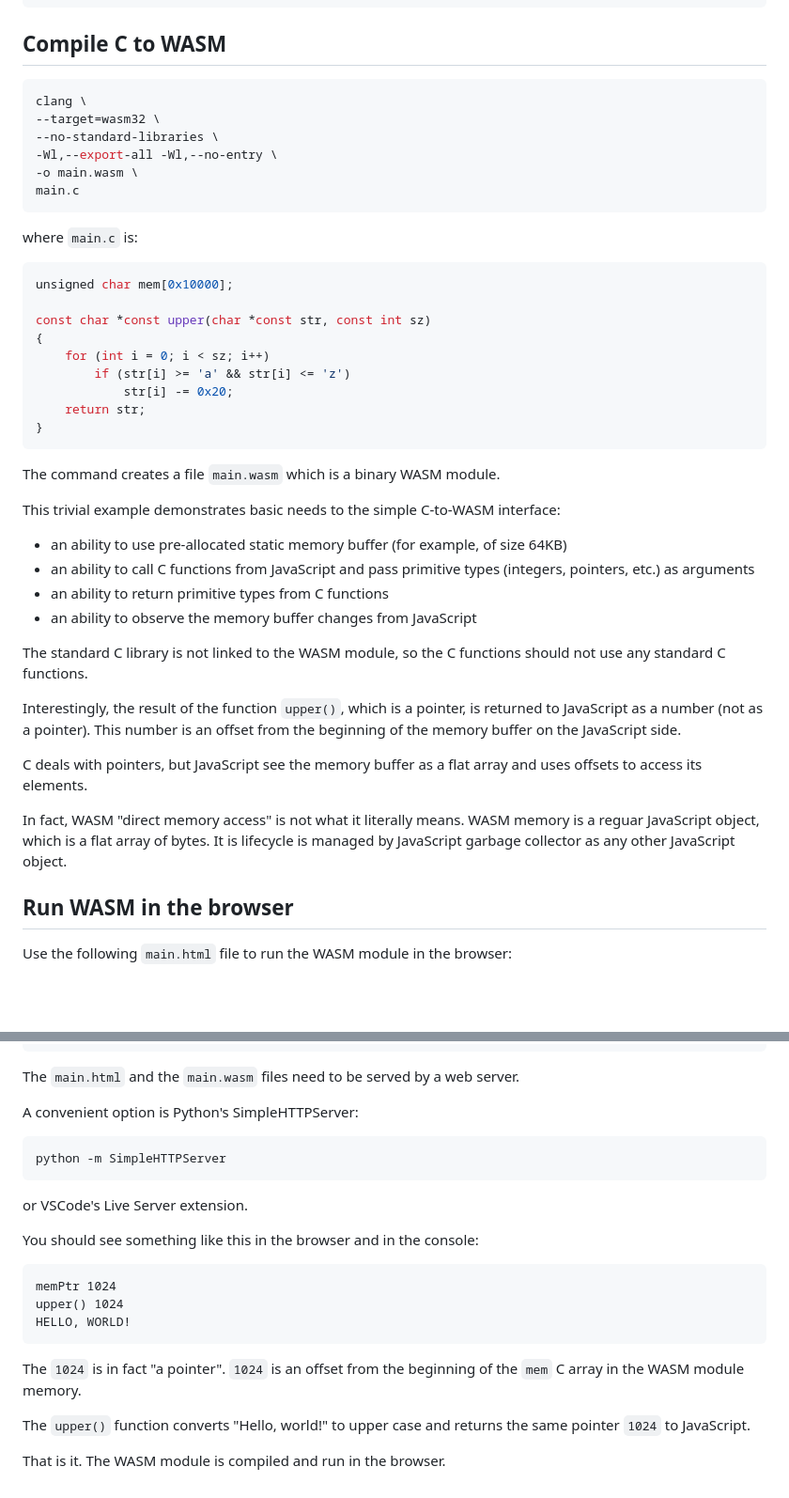
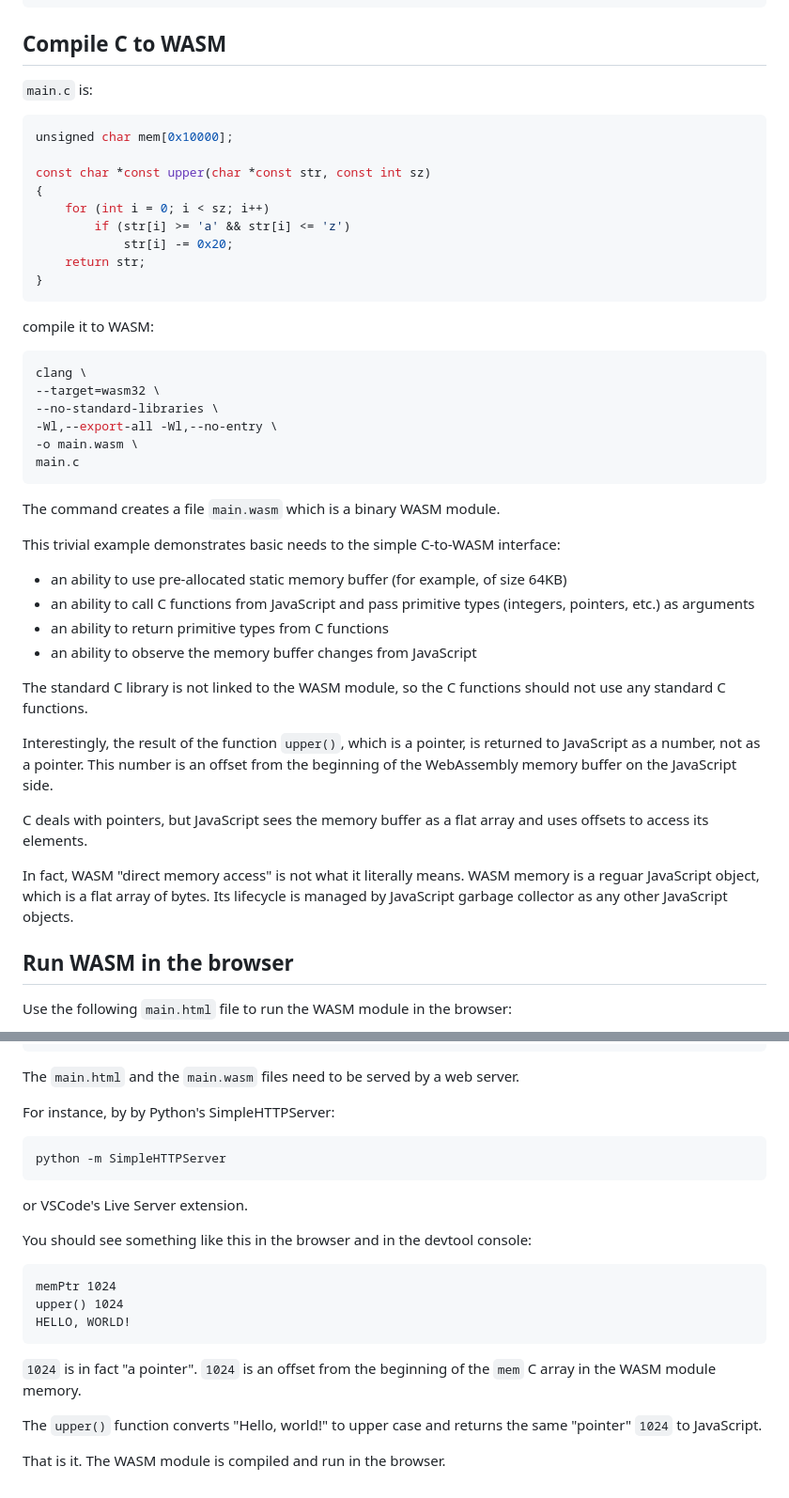
Before and after one commit to begoon/tmpz, a Markdown page: webassembly/README.md, 2 parts joined by grey strips. Shown at 94% size. Drawn GitHub-style; blank space fills up the shorter version.

Commit message:
Update WA

````diff
--- a/webassembly/README.md
+++ b/webassembly/README.md
@@ -38,16 +38,7 @@ llc --version | grep wasm
 
 ## Compile C to WASM
 
-```bash
-clang \
---target=wasm32 \
---no-standard-libraries \
--Wl,--export-all -Wl,--no-entry \
--o main.wasm \
-main.c
-```
-
-where `main.c` is:
+`main.c` is:
 
 ```c
 unsigned char mem[0x10000];
@@ -59,6 +50,17 @@ const char *const upper(char *const str, const int sz)
             str[i] -= 0x20;
     return str;
 }
+```
+
+compile it to WASM:
+
+```bash
+clang \
+--target=wasm32 \
+--no-standard-libraries \
+-Wl,--export-all -Wl,--no-entry \
+-o main.wasm \
+main.c
 ```
 
 The command creates a file `main.wasm` which is a binary WASM module.
@@ -76,16 +78,16 @@ The standard C library is not linked to the WASM module, so the C functions
 should not use any standard C functions.
 
 Interestingly, the result of the function `upper()`, which is a pointer, is
-returned to JavaScript as a number (not as a pointer). This number is an offset
-from the beginning of the memory buffer on the JavaScript side.
+returned to JavaScript as a number, not as a pointer. This number is an offset
+from the beginning of the WebAssembly memory buffer on the JavaScript side.
 
-C deals with pointers, but JavaScript see the memory buffer as a flat array
+C deals with pointers, but JavaScript sees the memory buffer as a flat array
 and uses offsets to access its elements.
 
 In fact, WASM "direct memory access" is not what it literally means. WASM
-memory is a reguar JavaScript object, which is a flat array of bytes. It is
+memory is a reguar JavaScript object, which is a flat array of bytes. Its
 lifecycle is managed by JavaScript garbage collector as any other JavaScript
-object.
+objects.
 
 ## Run WASM in the browser
 
@@ -132,7 +134,7 @@ Use the following `main.html` file to run the WASM module in the browser:
 
 The `main.html` and the `main.wasm` files need to be served by a web server.
 
-A convenient option is Python's SimpleHTTPServer:
+For instance, by by Python's SimpleHTTPServer:
 
 ```python
 python -m SimpleHTTPServer
@@ -140,7 +142,7 @@ python -m SimpleHTTPServer
 
 or VSCode's Live Server extension.
 
-You should see something like this in the browser and in the console:
+You should see something like this in the browser and in the devtool console:
 
 ```text
 memPtr 1024
@@ -148,10 +150,10 @@ upper() 1024
 HELLO, WORLD!
 ```
 
-The `1024` is in fact "a pointer". `1024` is an offset from the beginning of
+`1024` is in fact "a pointer". `1024` is an offset from the beginning of
 the `mem` C array in the WASM module memory.
 
 The `upper()` function converts "Hello, world!" to upper case and returns the
-same pointer `1024` to JavaScript.
+same "pointer" `1024` to JavaScript.
 
 That is it. The WASM module is compiled and run in the browser.
````
